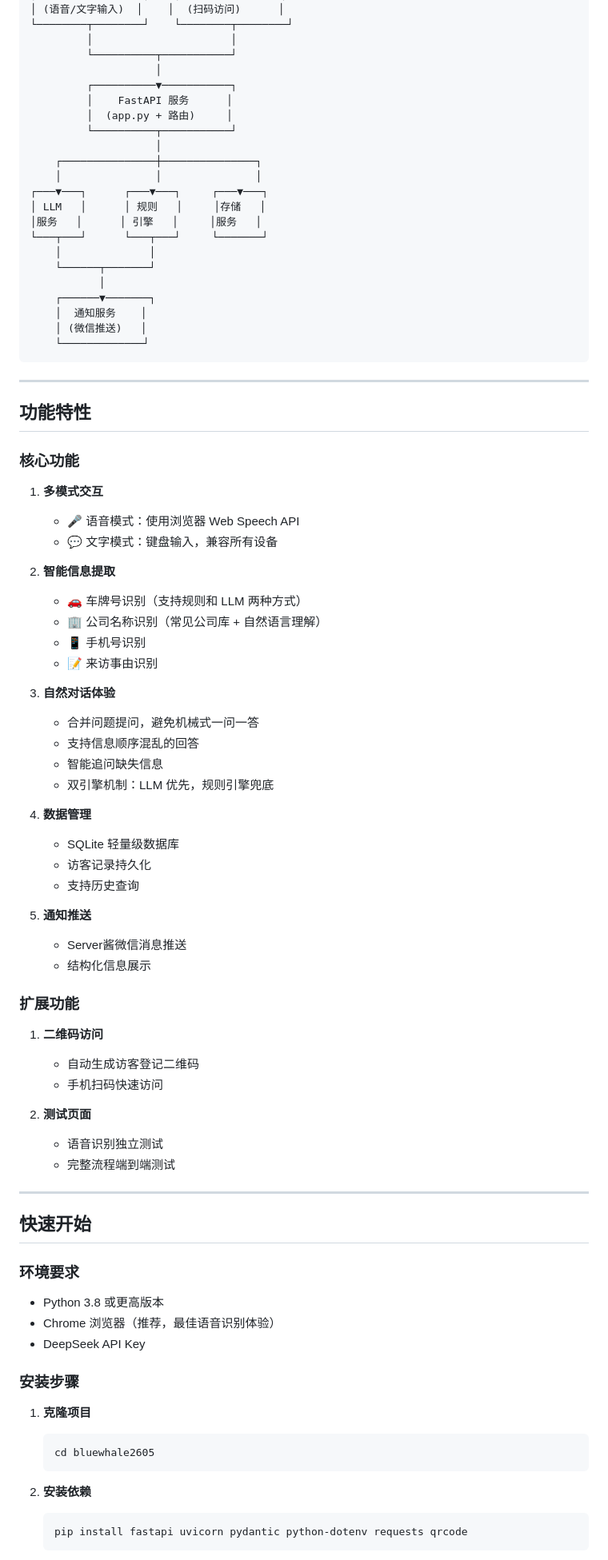
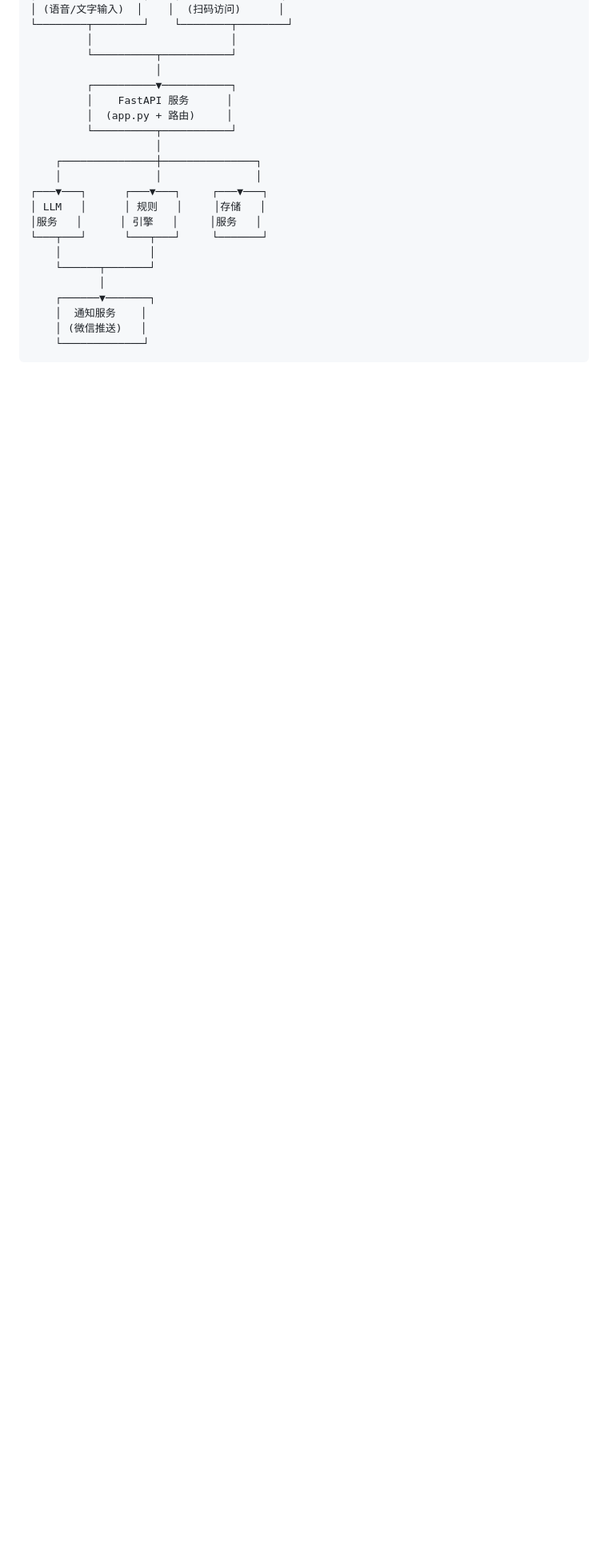
Before and after one commit to Moveable-Feast/Whaletech-Voice-Agent, a Markdown page: README.md, the part around one of its changes. Shown at 80% size. Drawn GitHub-style; blank space fills up the shorter version.

````diff
--- a/README.md
+++ b/README.md
@@ -127,67 +129,3 @@ bluewhale2605/
     │ (微信推送)   │
     └─────────────┘
 ```
-
----
-
-## 功能特性
-
-### 核心功能
-
-1. **多模式交互**
-   - 🎤 语音模式：使用浏览器 Web Speech API
-   - 💬 文字模式：键盘输入，兼容所有设备
-
-2. **智能信息提取**
-   - 🚗 车牌号识别（支持规则和 LLM 两种方式）
-   - 🏢 公司名称识别（常见公司库 + 自然语言理解）
-   - 📱 手机号识别
-   - 📝 来访事由识别
-
-3. **自然对话体验**
-   - 合并问题提问，避免机械式一问一答
-   - 支持信息顺序混乱的回答
-   - 智能追问缺失信息
-   - 双引擎机制：LLM 优先，规则引擎兜底
-
-4. **数据管理**
-   - SQLite 轻量级数据库
-   - 访客记录持久化
-   - 支持历史查询
-
-5. **通知推送**
-   - Server酱微信消息推送
-   - 结构化信息展示
-
-### 扩展功能
-
-1. **二维码访问**
-   - 自动生成访客登记二维码
-   - 手机扫码快速访问
-
-2. **测试页面**
-   - 语音识别独立测试
-   - 完整流程端到端测试
-
----
-
-## 快速开始
-
-### 环境要求
-
-- Python 3.8 或更高版本
-- Chrome 浏览器（推荐，最佳语音识别体验）
-- DeepSeek API Key
-
-### 安装步骤
-
-1. **克隆项目**
-   ```bash
-   cd bluewhale2605
-   ```
-
-2. **安装依赖**
-   ```bash
-   pip install fastapi uvicorn pydantic python-dotenv requests qrcode
-   ```
-
````
Also changed, not shown: other parts of README.md (+2 -239 lines).
